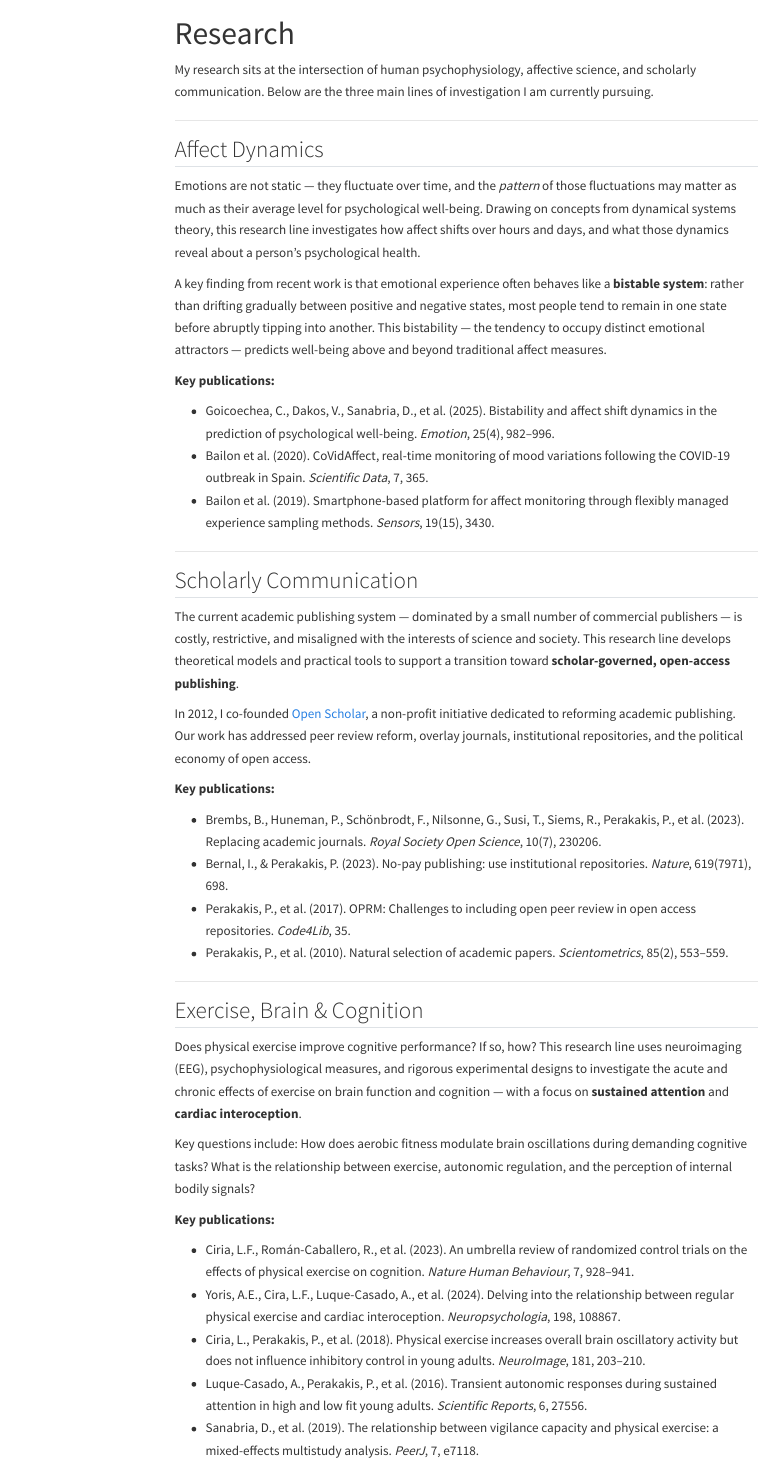
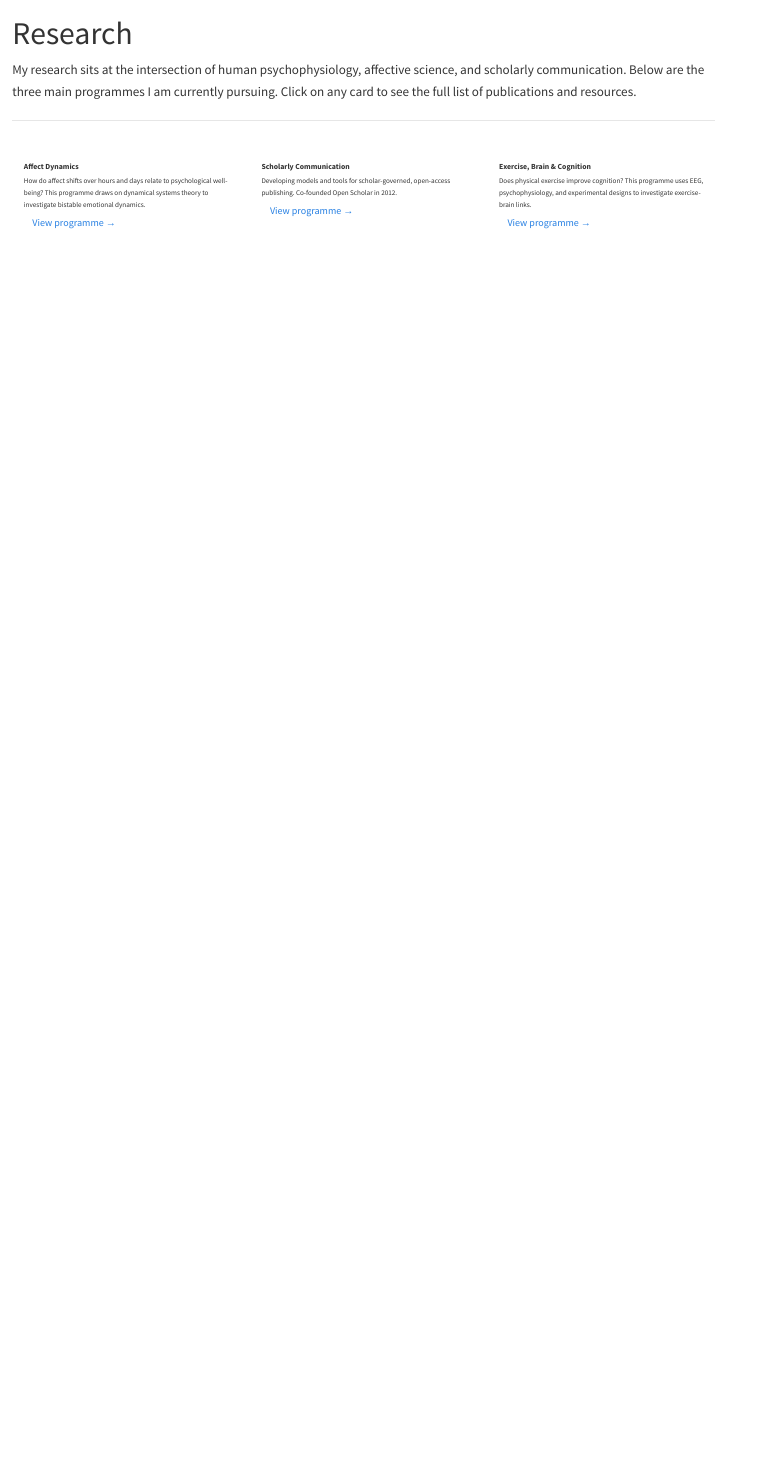
Before and after one commit to perakakis/perakakis.github.io, a Quarto document (research/index.qmd): the page in a window 1100 px wide, from its top. Rendered offline with R 4.5, knitr and Pandoc in place of Quarto, with nearby package versions; menus at the side of the page are left out.

Commit message:
refactor: rewrite research index as overview with card grid
Replace long prose descriptions and key publications with a concise
overview paragraph and three programme cards. Each card links to its
individual programme page with a "View programme" button.

Co-Authored-By: Claude Opus 4.6 <noreply@anthropic.com>

```diff
--- a/research/index.qmd
+++ b/research/index.qmd
@@ -4,48 +4,30 @@ toc: true
 ---
 
-My research sits at the intersection of human psychophysiology, affective science, and scholarly communication. Below are the three main lines of investigation I am currently pursuing.
+My research sits at the intersection of human psychophysiology, affective science, and scholarly communication. Below are the three main programmes I am currently pursuing. Click on any card to see the full list of publications and resources.
 
 ---
 
-## Affect Dynamics
+::: {.card-grid}
 
-Emotions are not static — they fluctuate over time, and the *pattern* of those fluctuations may matter as much as their average level for psychological well-being. Drawing on concepts from dynamical systems theory, this research line investigates how affect shifts over hours and days, and what those dynamics reveal about a person's psychological health.
+::: {.research-card}
+### [Affect Dynamics](affect-dynamics/index.qmd)
+How do affect shifts over hours and days relate to psychological well-being? This programme draws on dynamical systems theory to investigate bistable emotional dynamics.
 
-A key finding from recent work is that emotional experience often behaves like a **bistable system**: rather than drifting gradually between positive and negative states, most people tend to remain in one state before abruptly tipping into another. This bistability — the tendency to occupy distinct emotional attractors — predicts well-being above and beyond traditional affect measures.
+[View programme →](affect-dynamics/index.qmd){.btn .btn-outline-primary .btn-sm}
+:::
 
-**Key publications:**
+::: {.research-card}
+### [Scholarly Communication](scholarly-communication/index.qmd)
+Developing models and tools for scholar-governed, open-access publishing. Co-founded Open Scholar in 2012.
 
-- Goicoechea, C., Dakos, V., Sanabria, D., et al. (2025). Bistability and affect shift dynamics in the prediction of psychological well-being. *Emotion*, 25(4), 982–996.
-- Bailon et al. (2020). CoVidAffect, real-time monitoring of mood variations following the COVID-19 outbreak in Spain. *Scientific Data*, 7, 365.
-- Bailon et al. (2019). Smartphone-based platform for affect monitoring through flexibly managed experience sampling methods. *Sensors*, 19(15), 3430.
+[View programme →](scholarly-communication/index.qmd){.btn .btn-outline-primary .btn-sm}
+:::
 
----
+::: {.research-card}
+### [Exercise, Brain & Cognition](exercise-brain-cognition/index.qmd)
+Does physical exercise improve cognition? This programme uses EEG, psychophysiology, and experimental designs to investigate exercise-brain links.
 
-## Scholarly Communication
+[View programme →](exercise-brain-cognition/index.qmd){.btn .btn-outline-primary .btn-sm}
+:::
 
-The current academic publishing system — dominated by a small number of commercial publishers — is costly, restrictive, and misaligned with the interests of science and society. This research line develops theoretical models and practical tools to support a transition toward **scholar-governed, open-access publishing**.
-
-In 2012, I co-founded [Open Scholar](https://openscholar.org.uk), a non-profit initiative dedicated to reforming academic publishing. Our work has addressed peer review reform, overlay journals, institutional repositories, and the political economy of open access.
-
-**Key publications:**
-
-- Brembs, B., Huneman, P., Schönbrodt, F., Nilsonne, G., Susi, T., Siems, R., Perakakis, P., et al. (2023). Replacing academic journals. *Royal Society Open Science*, 10(7), 230206.
-- Bernal, I., & Perakakis, P. (2023). No-pay publishing: use institutional repositories. *Nature*, 619(7971), 698.
-- Perakakis, P., et al. (2017). OPRM: Challenges to including open peer review in open access repositories. *Code4Lib*, 35.
-- Perakakis, P., et al. (2010). Natural selection of academic papers. *Scientometrics*, 85(2), 553–559.
-
----
-
-## Exercise, Brain & Cognition
-
-Does physical exercise improve cognitive performance? If so, how? This research line uses neuroimaging (EEG), psychophysiological measures, and rigorous experimental designs to investigate the acute and chronic effects of exercise on brain function and cognition — with a focus on **sustained attention** and **cardiac interoception**.
-
-Key questions include: How does aerobic fitness modulate brain oscillations during demanding cognitive tasks? What is the relationship between exercise, autonomic regulation, and the perception of internal bodily signals?
-
-**Key publications:**
-
-- Ciria, L.F., Román-Caballero, R., et al. (2023). An umbrella review of randomized control trials on the effects of physical exercise on cognition. *Nature Human Behaviour*, 7, 928–941.
-- Yoris, A.E., Cira, L.F., Luque-Casado, A., et al. (2024). Delving into the relationship between regular physical exercise and cardiac interoception. *Neuropsychologia*, 198, 108867.
-- Ciria, L., Perakakis, P., et al. (2018). Physical exercise increases overall brain oscillatory activity but does not influence inhibitory control in young adults. *NeuroImage*, 181, 203–210.
-- Luque-Casado, A., Perakakis, P., et al. (2016). Transient autonomic responses during sustained attention in high and low fit young adults. *Scientific Reports*, 6, 27556.
-- Sanabria, D., et al. (2019). The relationship between vigilance capacity and physical exercise: a mixed-effects multistudy analysis. *PeerJ*, 7, e7118.
+:::
```
Also changed, not shown: research/index.qmd (2 more changed lines).
